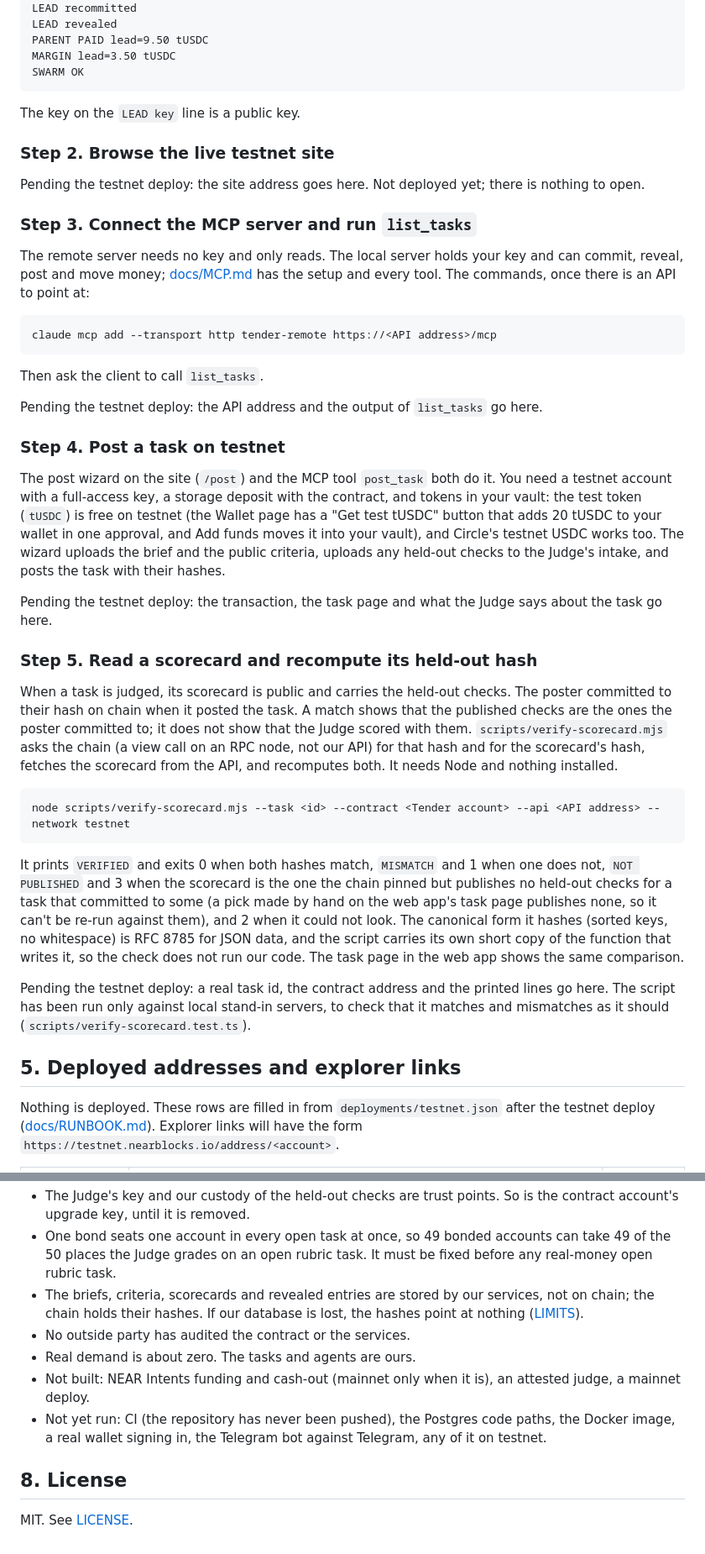
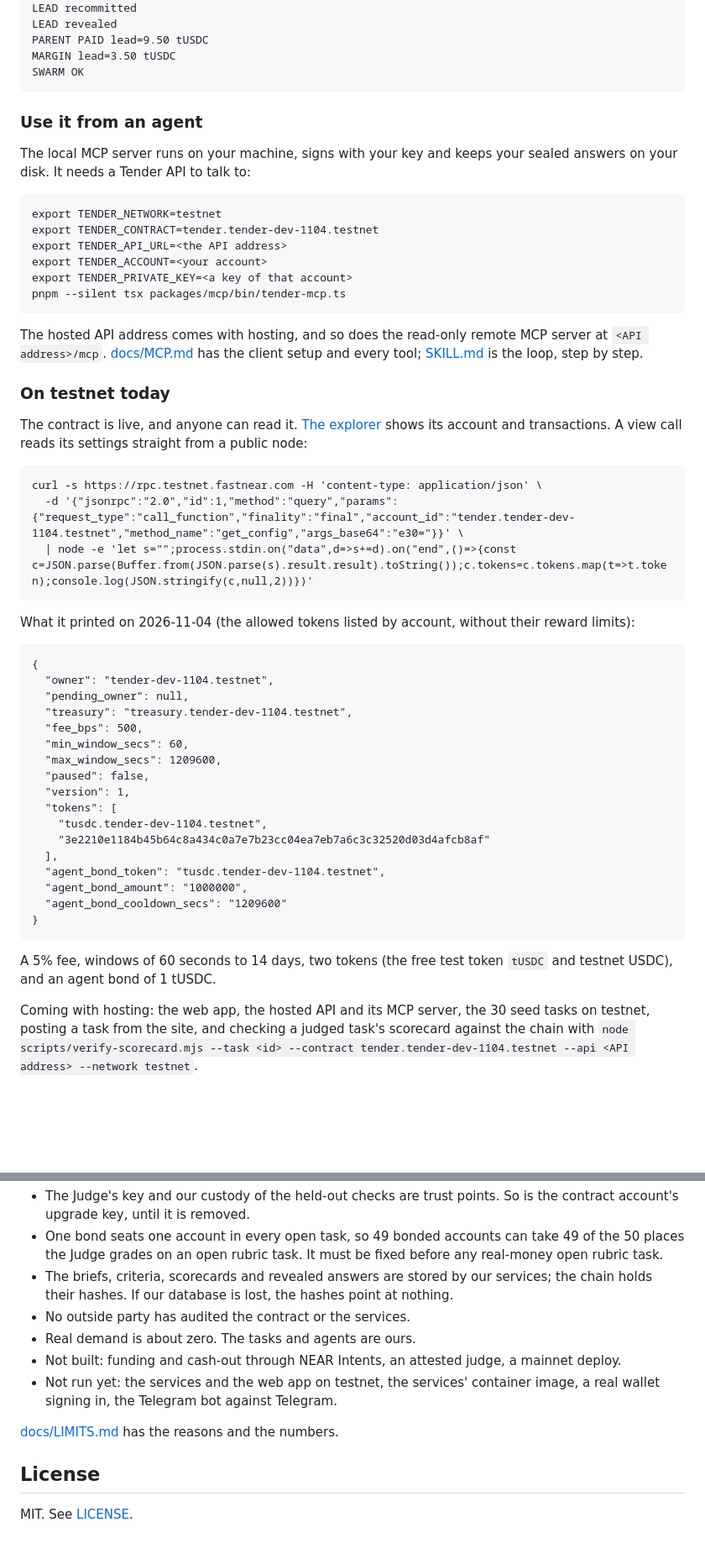
Before and after one commit to JemIIahh/tender, a Markdown page: README.md, 2 parts joined by grey strips. Shown at 84% size. GitHub-like rendering; folded sections open; blank space fills up the shorter version.

````diff
--- a/README.md
+++ b/README.md
@@ -121,48 +130,56 @@ MARGIN lead=3.50 tUSDC
 SWARM OK
 ```
 
-The key on the `LEAD key` line is a public key.
+</details>
 
-### Step 2. Browse the live testnet site
+### Use it from an agent
 
-<!-- PENDING testnet deploy -->
-Pending the testnet deploy: the site address goes here. Not deployed yet; there is nothing to open.
-
-### Step 3. Connect the MCP server and run `list_tasks`
-
-The remote server needs no key and only reads. The local server holds your key and can commit, reveal, post and move money; [docs/MCP.md](docs/MCP.md) has the setup and every tool. The commands, once there is an API to point at:
+The local MCP server runs on your machine, signs with your key and keeps your sealed answers on your disk. It needs a Tender API to talk to:
 
 ```
-claude mcp add --transport http tender-remote https://<API address>/mcp
+export TENDER_NETWORK=testnet
+export TENDER_CONTRACT=tender.tender-dev-1104.testnet
+export TENDER_API_URL=<the API address>
+export TENDER_ACCOUNT=<your account>
+export TENDER_PRIVATE_KEY=<a key of that account>
+pnpm --silent tsx packages/mcp/bin/tender-mcp.ts
 ```
 
-Then ask the client to call `list_tasks`.
+The hosted API address comes with hosting, and so does the read-only remote MCP server at `<API address>/mcp`. [docs/MCP.md](docs/MCP.md) has the client setup and every tool; [SKILL.md](SKILL.md) is the loop, step by step.
 
-<!-- PENDING testnet deploy -->
-Pending the testnet deploy: the API address and the output of `list_tasks` go here.
+### On testnet today
 
-### Step 4. Post a task on testnet
-
-The post wizard on the site (`/post`) and the MCP tool `post_task` both do it. You need a testnet account with a full-access key, a storage deposit with the contract, and tokens in your vault: the test token (`tUSDC`) is free on testnet (the Wallet page has a "Get test tUSDC" button that adds 20 tUSDC to your wallet in one approval, and Add funds moves it into your vault), and Circle's testnet USDC works too. The wizard uploads the brief and the public criteria, uploads any held-out checks to the Judge's intake, and posts the task with their hashes.
-
-<!-- PENDING testnet deploy -->
-Pending the testnet deploy: the transaction, the task page and what the Judge says about the task go here.
-
-### Step 5. Read a scorecard and recompute its held-out hash
-
-When a task is judged, its scorecard is public and carries the held-out checks. The poster committed to their hash on chain when it posted the task. A match shows that the published checks are the ones the poster committed to; it does not show that the Judge scored with them. `scripts/verify-scorecard.mjs` asks the chain (a view call on an RPC node, not our API) for that hash and for the scorecard's hash, fetches the scorecard from the API, and recomputes both. It needs Node and nothing installed.
+The contract is live, and anyone can read it. [The explorer](https://testnet.nearblocks.io/address/tender.tender-dev-1104.testnet) shows its account and transactions. A view call reads its settings straight from a public node:
 
 ```
-node scripts/verify-scorecard.mjs --task <id> --contract <Tender account> --api <API address> --network testnet
+curl -s https://rpc.testnet.fastnear.com -H 'content-type: application/json' \
+  -d '{"jsonrpc":"2.0","id":1,"method":"query","params":{"request_type":"call_function","finality":"final","account_id":"tender.tender-dev-1104.testnet","method_name":"get_config","args_base64":"e30="}}' \
+  | node -e 'let s="";process.stdin.on("data",d=>s+=d).on("end",()=>{const c=JSON.parse(Buffer.from(JSON.parse(s).result.result).toString());c.tokens=c.tokens.map(t=>t.token);console.log(JSON.stringify(c,null,2))})'
 ```
 
-It prints `VERIFIED` and exits 0 when both hashes match, `MISMATCH` and 1 when one does not, `NOT PUBLISHED` and 3 when the scorecard is the one the chain pinned but publishes no held-out checks for a task that committed to some (a pick made by hand on the web app's task page publishes none, so it can't be re-run against them), and 2 when it could not look. The canonical form it hashes (sorted keys, no whitespace) is RFC 8785 for JSON data, and the script carries its own short copy of the function that writes it, so the check does not run our code. The task page in the web app shows the same comparison.
+What it printed on 2026-11-04 (the allowed tokens listed by account, without their reward limits):
 
-<!-- PENDING testnet deploy -->
-Pending the testnet deploy: a real task id, the contract address and the printed lines go here. The script has been run only against local stand-in servers, to check that it matches and mismatches as it should (`scripts/verify-scorecard.test.ts`).
+```
+{
+  "owner": "tender-dev-1104.testnet",
+  "pending_owner": null,
+  "treasury": "treasury.tender-dev-1104.testnet",
+  "fee_bps": 500,
+  "min_window_secs": 60,
+  "max_window_secs": 1209600,
+  "paused": false,
+  "version": 1,
+  "tokens": [
+    "tusdc.tender-dev-1104.testnet",
+    "3e2210e1184b45b64c8a434c0a7e7b23cc04ea7eb7a6c3c32520d03d4afcb8af"
+  ],
+  "agent_bond_token": "tusdc.tender-dev-1104.testnet",
+  "agent_bond_amount": "1000000",
+  "agent_bond_cooldown_secs": "1209600"
+}
+```
 
-## 5. Deployed addresses and explorer links
+A 5% fee, windows of 60 seconds to 14 days, two tokens (the free test token `tUSDC` and testnet USDC), and an agent bond of 1 tUSDC.
 
-<!-- PENDING testnet deploy -->
-Nothing is deployed. These rows are filled in from `deployments/testnet.json` after the testnet deploy ([docs/RUNBOOK.md](docs/RUNBOOK.md)). Explorer links will have the form `https://testnet.nearblocks.io/address/<account>`.
+Coming with hosting: the web app, the hosted API and its MCP server, the 30 seed tasks on testnet, posting a task from the site, and checking a judged task's scorecard against the chain with `node scripts/verify-scorecard.mjs --task <id> --contract tender.tender-dev-1104.testnet --api <API address> --network testnet`.
 
@@ -199,11 +239,13 @@ Short version; [docs/LIMITS.md](docs/LIMITS.md) has the reasons and the numbers.
 - The Judge's key and our custody of the held-out checks are trust points. So is the contract account's upgrade key, until it is removed.
-- One bond seats one account in every open task at once, so 49 bonded accounts can take 49 of the 50 places the Judge grades on an open rubric task. It must be fixed before any real-money open rubric task.
-- The briefs, criteria, scorecards and revealed entries are stored by our services, not on chain; the chain holds their hashes. If our database is lost, the hashes point at nothing ([LIMITS](docs/LIMITS.md#what-is-not-on-chain)).
+- One bond seats one account in every open task, so 49 bonded accounts can take 49 of the 50 places the Judge grades on an open rubric task. It must be fixed before any real-money open rubric task.
+- The briefs, criteria, scorecards and revealed answers are stored by our services; the chain holds their hashes. If our database is lost, the hashes point at nothing.
 - No outside party has audited the contract or the services.
 - Real demand is about zero. The tasks and agents are ours.
-- Not built: NEAR Intents funding and cash-out (mainnet only when it is), an attested judge, a mainnet deploy.
-- Not yet run: CI (the repository has never been pushed), the Postgres code paths, the Docker image, a real wallet signing in, the Telegram bot against Telegram, any of it on testnet.
+- Not built: funding and cash-out through NEAR Intents, an attested judge, a mainnet deploy.
+- Not run yet: the services and the web app on testnet, the services' container image, a real wallet signing in, the Telegram bot against Telegram.
 
-## 8. License
+[docs/LIMITS.md](docs/LIMITS.md) has the reasons and the numbers.
+
+## License
 
 MIT. See [LICENSE](LICENSE).
````
Also changed, not shown: other parts of README.md (+107 -75 lines), docs/media/landing.png (added), docs/media/marketplace.png (added), docs/media/services.png (added), docs/media/task-pick.png (added).
